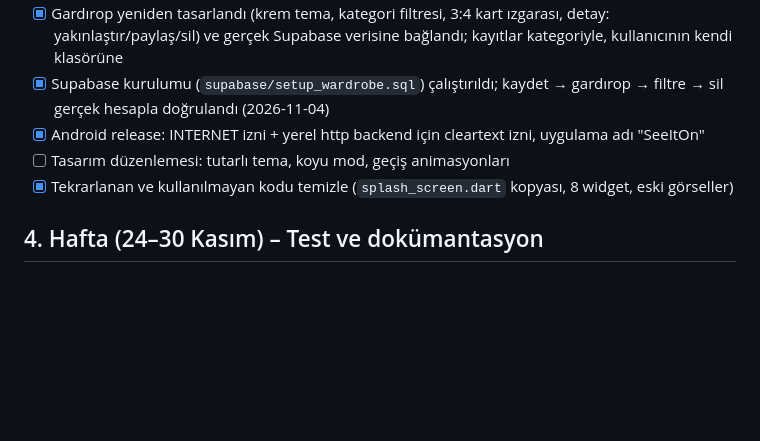
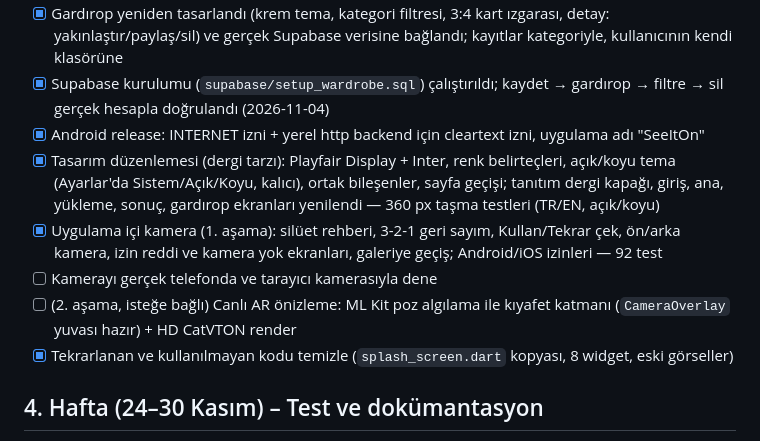
Before and after one commit to mstfgkts5/virtual-try-on-mobile, a Markdown page: docs/ROADMAP.md, the part around the change. GitHub-like rendering; blank space fills up the shorter version.

Commit message:
docs: editorial design and in-app camera done in roadmap
Co-Authored-By: Claude Opus 5.5 <noreply@anthropic.com>

```diff
--- a/docs/ROADMAP.md
+++ b/docs/ROADMAP.md
@@ -31,7 +31,10 @@ Teslim: çalışan uygulama + rapor + sunum.
 - [x] Gardırop yeniden tasarlandı (krem tema, kategori filtresi, 3:4 kart ızgarası, detay: yakınlaştır/paylaş/sil) ve gerçek Supabase verisine bağlandı; kayıtlar kategoriyle, kullanıcının kendi klasörüne
 - [x] Supabase kurulumu (`supabase/setup_wardrobe.sql`) çalıştırıldı; kaydet → gardırop → filtre → sil gerçek hesapla doğrulandı (2026-11-04)
 - [x] Android release: INTERNET izni + yerel http backend için cleartext izni, uygulama adı "SeeItOn"
-- [ ] Tasarım düzenlemesi: tutarlı tema, koyu mod, geçiş animasyonları
+- [x] Tasarım düzenlemesi (dergi tarzı): Playfair Display + Inter, renk belirteçleri, açık/koyu tema (Ayarlar'da Sistem/Açık/Koyu, kalıcı), ortak bileşenler, sayfa geçişi; tanıtım dergi kapağı, giriş, ana, yükleme, sonuç, gardırop ekranları yenilendi — 360 px taşma testleri (TR/EN, açık/koyu)
+- [x] Uygulama içi kamera (1. aşama): silüet rehberi, 3-2-1 geri sayım, Kullan/Tekrar çek, ön/arka kamera, izin reddi ve kamera yok ekranları, galeriye geçiş; Android/iOS izinleri — 92 test
+- [ ] Kamerayı gerçek telefonda ve tarayıcı kamerasıyla dene
+- [ ] (2. aşama, isteğe bağlı) Canlı AR önizleme: ML Kit poz algılama ile kıyafet katmanı (`CameraOverlay` yuvası hazır) + HD CatVTON render
 - [x] Tekrarlanan ve kullanılmayan kodu temizle (`splash_screen.dart` kopyası, 8 widget, eski görseller)
 
 ## 4. Hafta (24–30 Kasım) – Test ve dokümantasyon
```
